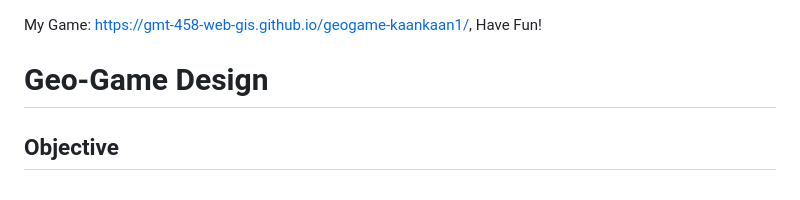
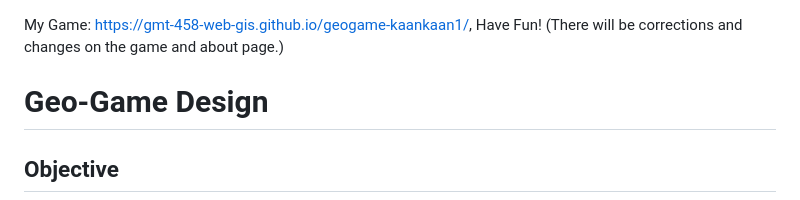
Before and after one commit to GMT-458-Web-GIS/geogame-kaankaan1, a Markdown page: README.md, the part around the change. Rendered like a GitHub page.

```diff
--- a/README.md
+++ b/README.md
@@ -1,4 +1,5 @@
 My Game: https://gmt-458-web-gis.github.io/geogame-kaankaan1/, Have Fun!
+(There will be corrections and changes on the game and about page.)
 
 
 # Geo-Game Design
```
